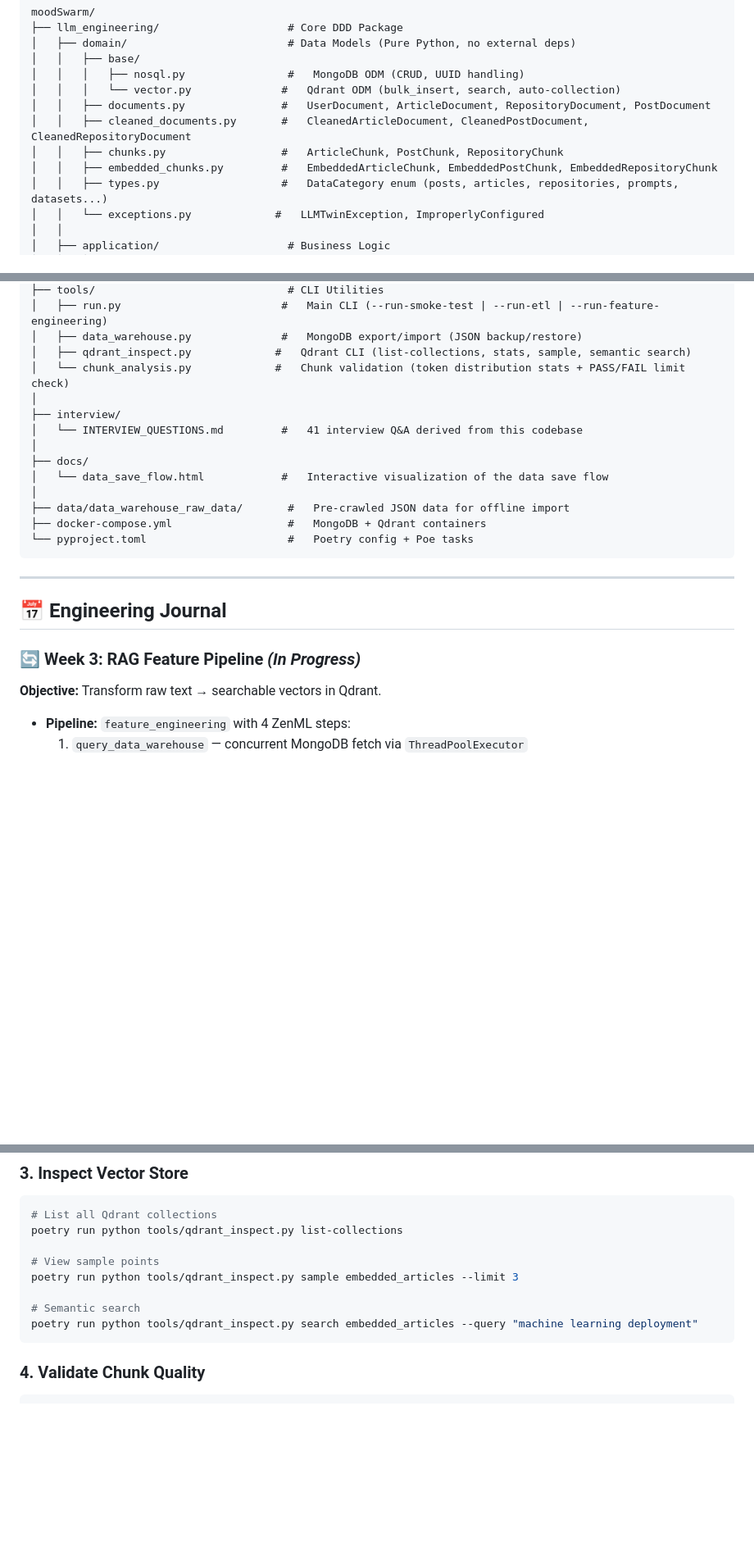
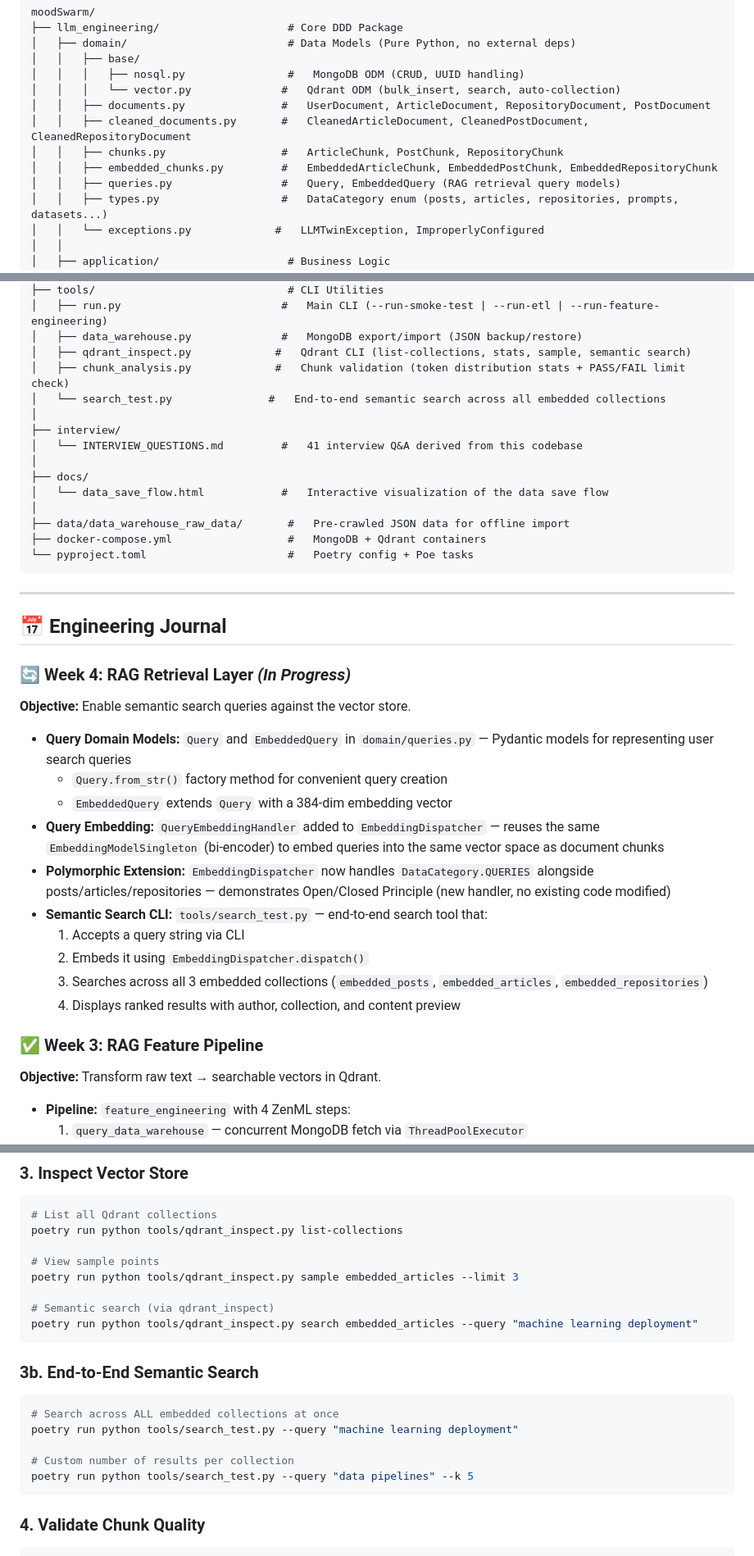
Before and after one commit to sh-arka22/MoodSwarm-LLM, a Markdown page: README.md, 3 parts joined by grey strips. Shown at 82% size. Rendered like a GitHub page; blank space fills up the shorter version.

Commit message:
docs: mark Week 3 complete, add Week 4 RAG retrieval docs

````diff
--- a/README.md
+++ b/README.md
@@ -70,6 +70,7 @@ moodSwarm/
 │   │   ├── cleaned_documents.py       #   CleanedArticleDocument, CleanedPostDocument, CleanedRepositoryDocument
 │   │   ├── chunks.py                  #   ArticleChunk, PostChunk, RepositoryChunk
 │   │   ├── embedded_chunks.py         #   EmbeddedArticleChunk, EmbeddedPostChunk, EmbeddedRepositoryChunk
+│   │   ├── queries.py                 #   Query, EmbeddedQuery (RAG retrieval query models)
 │   │   ├── types.py                   #   DataCategory enum (posts, articles, repositories, prompts, datasets...)
 │   │   └── exceptions.py             #   LLMTwinException, ImproperlyConfigured
 │   │
@@ -115,7 +116,8 @@ moodSwarm/
 │   ├── run.py                         #   Main CLI (--run-smoke-test | --run-etl | --run-feature-engineering)
 │   ├── data_warehouse.py              #   MongoDB export/import (JSON backup/restore)
 │   ├── qdrant_inspect.py             #   Qdrant CLI (list-collections, stats, sample, semantic search)
-│   └── chunk_analysis.py             #   Chunk validation (token distribution stats + PASS/FAIL limit check)
+│   ├── chunk_analysis.py             #   Chunk validation (token distribution stats + PASS/FAIL limit check)
+│   └── search_test.py               #   End-to-end semantic search across all embedded collections
 │
 ├── interview/
 │   └── INTERVIEW_QUESTIONS.md         #   41 interview Q&A derived from this codebase
@@ -132,7 +134,21 @@ moodSwarm/
 
 ## 📅 Engineering Journal
 
-### 🔄 Week 3: RAG Feature Pipeline *(In Progress)*
+### 🔄 Week 4: RAG Retrieval Layer *(In Progress)*
+**Objective:** Enable semantic search queries against the vector store.
+
+- **Query Domain Models:** `Query` and `EmbeddedQuery` in `domain/queries.py` — Pydantic models for representing user search queries
+  - `Query.from_str()` factory method for convenient query creation
+  - `EmbeddedQuery` extends `Query` with a 384-dim embedding vector
+- **Query Embedding:** `QueryEmbeddingHandler` added to `EmbeddingDispatcher` — reuses the same `EmbeddingModelSingleton` (bi-encoder) to embed queries into the same vector space as document chunks
+- **Polymorphic Extension:** `EmbeddingDispatcher` now handles `DataCategory.QUERIES` alongside posts/articles/repositories — demonstrates Open/Closed Principle (new handler, no existing code modified)
+- **Semantic Search CLI:** `tools/search_test.py` — end-to-end search tool that:
+  1. Accepts a query string via CLI
+  2. Embeds it using `EmbeddingDispatcher.dispatch()`
+  3. Searches across all 3 embedded collections (`embedded_posts`, `embedded_articles`, `embedded_repositories`)
+  4. Displays ranked results with author, collection, and content preview
+
+### ✅ Week 3: RAG Feature Pipeline
 **Objective:** Transform raw text → searchable vectors in Qdrant.
 
 - **Pipeline:** `feature_engineering` with 4 ZenML steps:
@@ -387,8 +403,17 @@ poetry run python tools/qdrant_inspect.py list-collections
 # View sample points
 poetry run python tools/qdrant_inspect.py sample embedded_articles --limit 3
 
-# Semantic search
+# Semantic search (via qdrant_inspect)
 poetry run python tools/qdrant_inspect.py search embedded_articles --query "machine learning deployment"
+```
+
+### 3b. End-to-End Semantic Search
+```bash
+# Search across ALL embedded collections at once
+poetry run python tools/search_test.py --query "machine learning deployment"
+
+# Custom number of results per collection
+poetry run python tools/search_test.py --query "data pipelines" --k 5
 ```
 
 ### 4. Validate Chunk Quality
````
Also changed, not shown: other parts of README.md (+2 -1 lines).
